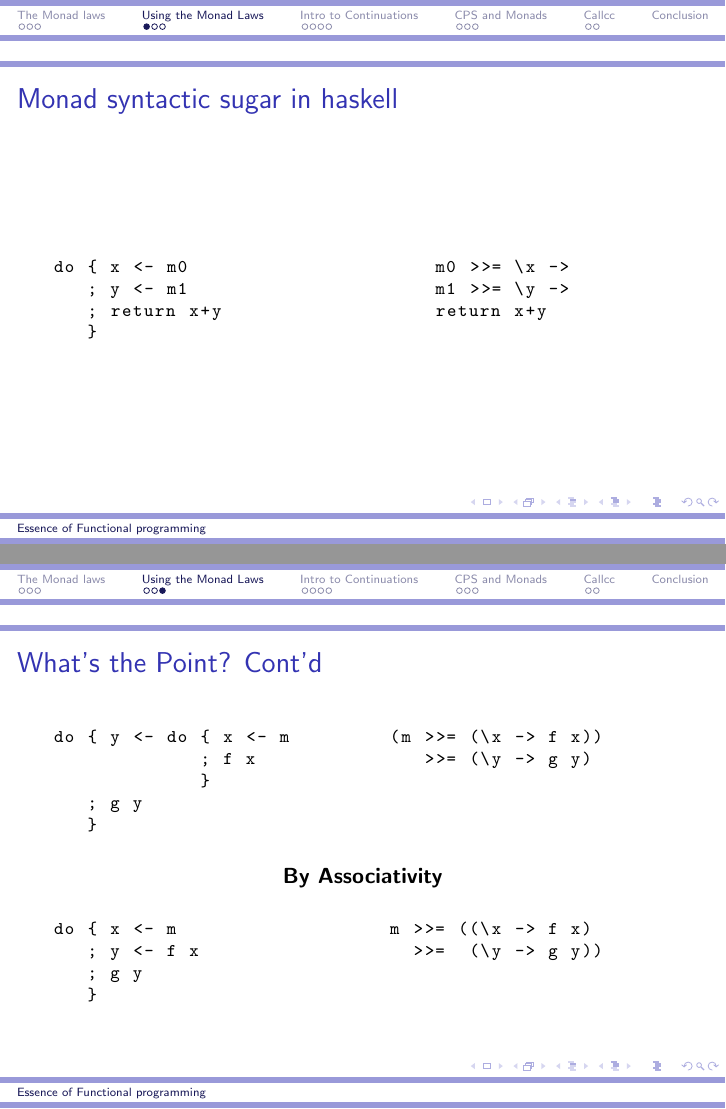
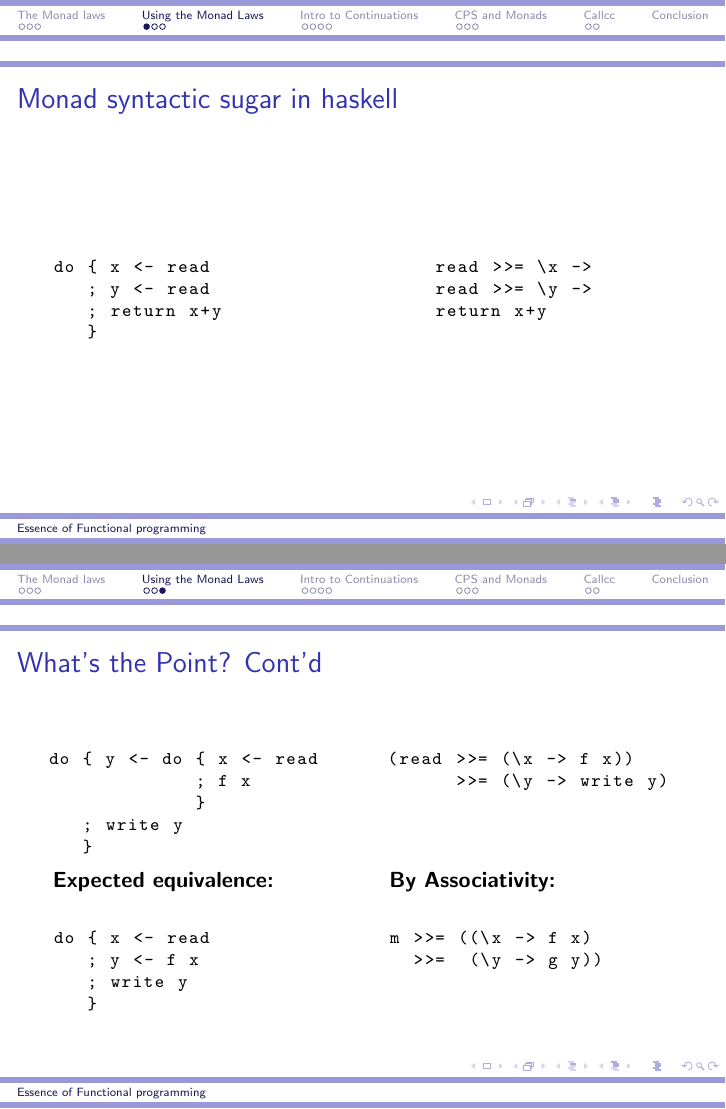
Before and after one commit to brinchj/apvprog-talk, LaTeX slides (Slides.tex): pages 8 and 13 of 30 before the commit and pages 8 and 16 of 33 after it, joined at a grey line. Compiled offline with pdfLaTeX.

Commit message:
Almost final

```diff
--- a/Slides.tex
+++ b/Slides.tex
@@ -118,27 +118,23 @@ By case analysis on E: Suc a, Err s
 \begin{columns}[t]
   \begin{column}{5cm}
 \begin{lstlisting}
-do { x <- m0
-   ; y <- m1
+do { x <- read
+   ; y <- read
    ; return x+y
    }
 \end{lstlisting}
   \end{column}
   \begin{column}{5cm}
 \begin{lstlisting}
-    m0 >>= \x ->
-    m1 >>= \y ->
+    read >>= \x ->
+    read >>= \y ->
     return x+y
 \end{lstlisting}
   \end{column}
 \end{columns}
 
-
-
 %1-3 slides of examples comparing bind/unit with do-syntax (transliteration)
 \end{frame}
 \begin{frame}[fragile]
 \frametitle{Monad Laws: What's the Point?}
-\textbf{Long Version:}
-\vspace{-0.5cm}
 \begin{columns}[t]
@@ -179,24 +181,27 @@ skip_and_get =
   read
 \end{lstlisting}
   \end{column}
+  }
 \end{columns}
 \end{frame}
 
 
 \begin{frame}[fragile]
 \frametitle{What's the Point? Cont'd}
-\vspace{-0.5cm}
 \begin{columns}[t]
+{\onslide<1->
   \begin{column}{5cm}
 \begin{lstlisting}
-do { y <- do { x <- m
+do { y <- do { x <- read
              ; f x
              }
-   ; g y
+   ; write y
    }
 \end{lstlisting}
   \end{column}
+  }
+  {\onslide<3->
   \begin{column}{5cm}
 \begin{lstlisting}
-(m >>= (\x -> f x))
-   >>= (\y -> g y)
+(read >>= (\x -> f x))
+      >>= (\y -> write y)
@@ -214,2 +213,4 @@ do { y <- do { x <- m
 \begin{columns}[t]
   \begin{column}{5cm}
+{\onslide<2->
+  \textbf{Expected equivalence:}
@@ -217,14 +217,17 @@ do { y <- do { x <- m
 \begin{lstlisting}
-do { x <- m
+
+do { x <- read
    ; y <- f x
-   ; g y
+   ; write y
    }
 \end{lstlisting}
 }
   \end{column}
   \begin{column}{5cm}
-{\onslide<2->
+{\onslide<4->
+\textbf{By Associativity:}
 \begin{lstlisting}
+
 m >>= ((\x -> f x)
   >>=  (\y -> g y))
 \end{lstlisting}
```
Also changed, not shown: Slides.tex (36 more changed lines).
